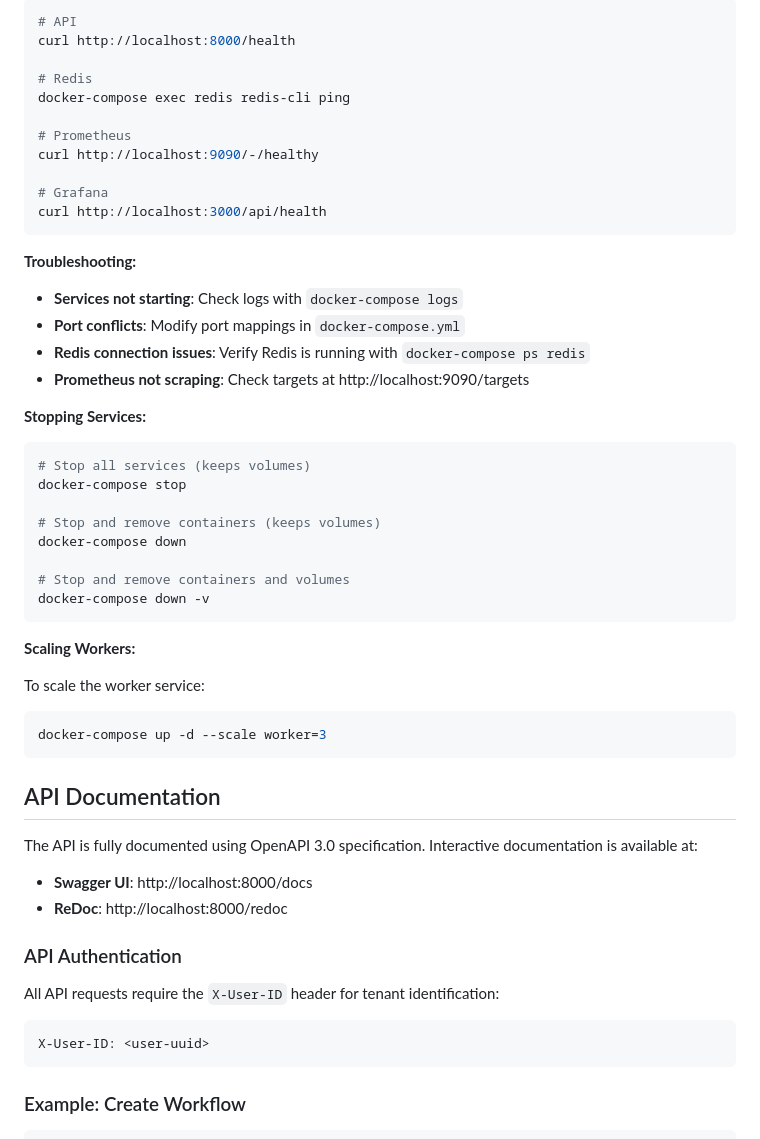
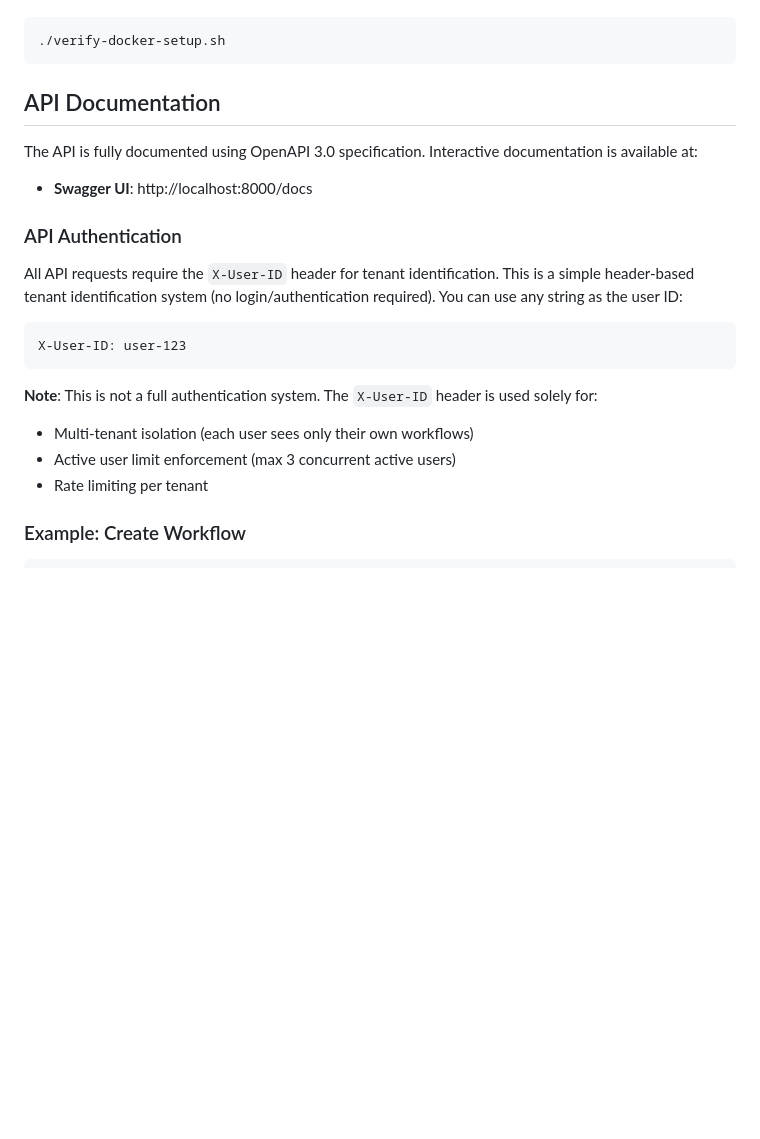
Before and after one commit to Jane1217/branch-aware-workflow-scheduler, a Markdown page: README.md, the part around one of its changes. GitHub-like rendering; blank space fills up the shorter version.

````diff
--- a/README.md
+++ b/README.md
@@ -215,43 +164,5 @@ All services include health checks. Verify services are running:
 ```bash
-# API
-curl http://localhost:8000/health
-
-# Redis
-docker-compose exec redis redis-cli ping
-
-# Prometheus
-curl http://localhost:9090/-/healthy
-
-# Grafana
-curl http://localhost:3000/api/health
-```
-
-**Troubleshooting:**
-
-- **Services not starting**: Check logs with `docker-compose logs`
-- **Port conflicts**: Modify port mappings in `docker-compose.yml`
-- **Redis connection issues**: Verify Redis is running with `docker-compose ps redis`
-- **Prometheus not scraping**: Check targets at http://localhost:9090/targets
-
-**Stopping Services:**
-
-```bash
-# Stop all services (keeps volumes)
-docker-compose stop
-
-# Stop and remove containers (keeps volumes)
-docker-compose down
-
-# Stop and remove containers and volumes
-docker-compose down -v
-```
-
-**Scaling Workers:**
-
-To scale the worker service:
-
-```bash
-docker-compose up -d --scale worker=3
+./verify-docker-setup.sh
 ```
 
 ## API Documentation
@@ -259,15 +170,19 @@ docker-compose up -d --scale worker=3
 The API is fully documented using OpenAPI 3.0 specification. Interactive documentation is available at:
 
 - **Swagger UI**: http://localhost:8000/docs
-- **ReDoc**: http://localhost:8000/redoc
 
 ### API Authentication
 
-All API requests require the `X-User-ID` header for tenant identification:
+All API requests require the `X-User-ID` header for tenant identification. This is a simple header-based tenant identification system (no login/authentication required). You can use any string as the user ID:
 
 ```http
-X-User-ID: <user-uuid>
+X-User-ID: user-123
 ```
+
+**Note**: This is not a full authentication system. The `X-User-ID` header is used solely for:
+- Multi-tenant isolation (each user sees only their own workflows)
+- Active user limit enforcement (max 3 concurrent active users)
+- Rate limiting per tenant
 
 ### Example: Create Workflow
 
````
Also changed, not shown: other parts of README.md (+32 -127 lines).
